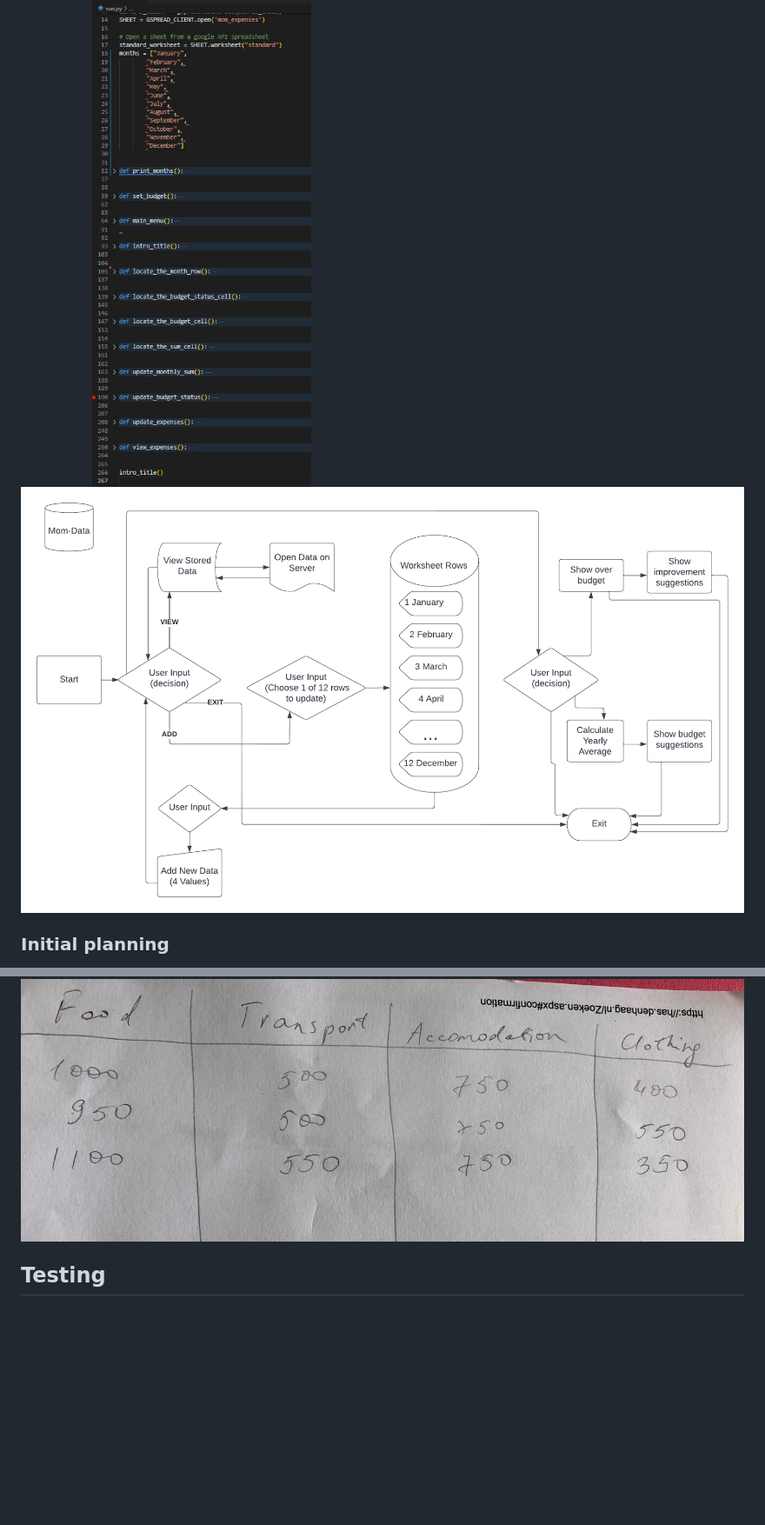
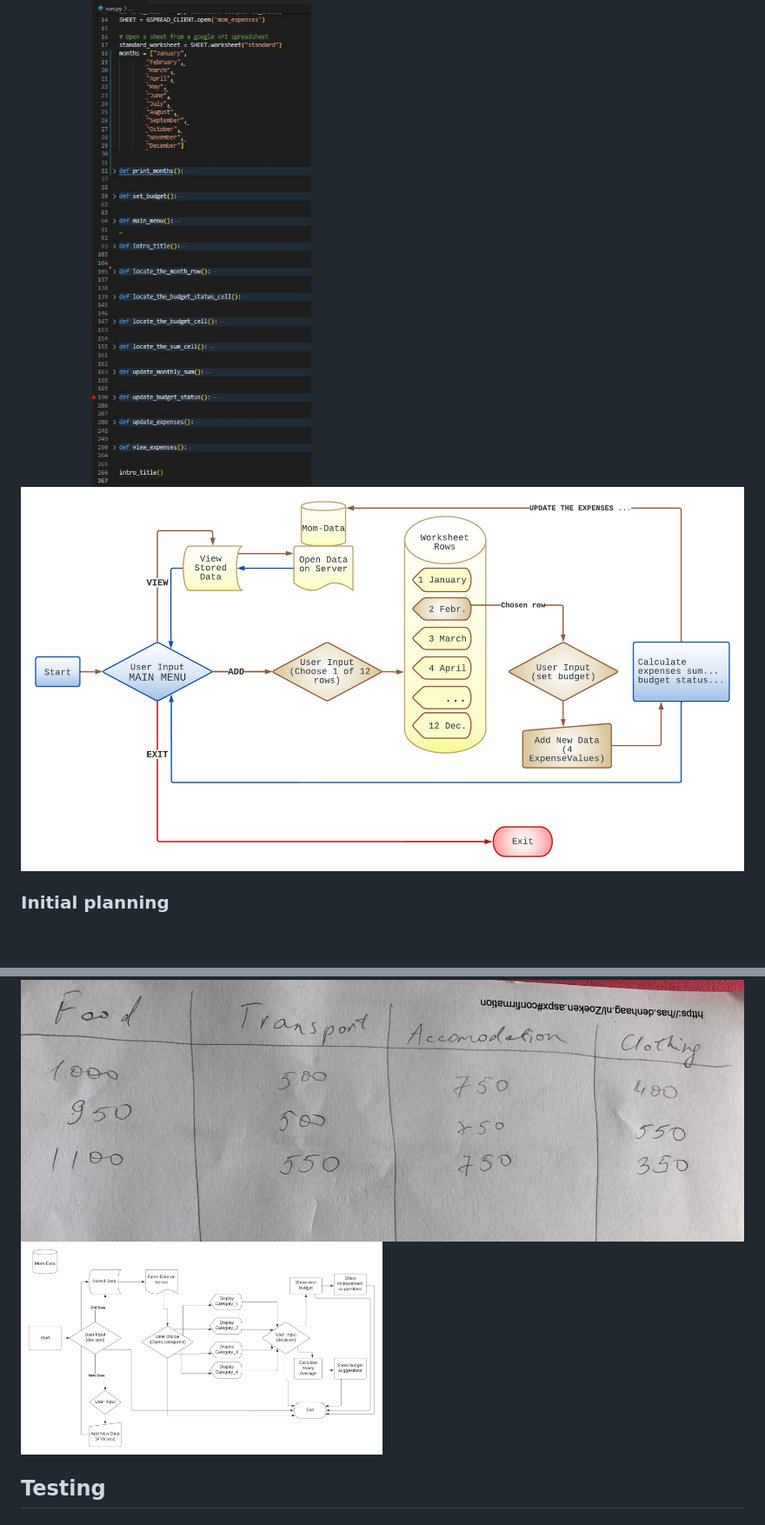
Before and after one commit to annagabain/Mom-Data, a Markdown page: README.md, 2 parts joined by grey strips. Shown: that part at 87% size. Rendered like a GitHub page; pictures changed too: assets/Mom_Data_Lucidchart_01.png (deleted), assets/mom_data_lucidchart_final.png (added); blank space fills up the shorter version.

Commit message:
Update the strucutre flowchart

```diff
--- a/README.md
+++ b/README.md
@@ -64,12 +64,14 @@ This is the third Portfolio Project in frames of Code Institute Full Stack Web D
 
 <img width="50%" alt="Mom Data Structure" src="assets/structure.jpg">
 
-<img width="100%" alt="Mom Data Structure Flowchart" src="assets/Mom_Data_Lucidchart_01.png">
+<img width="100%" alt="Mom Data Structure Flowchart" src="assets/mom_data_lucidchart_final.png">
+
 
 ### Initial planning
 
 <img width="50%" alt="mom data" src="assets/initial_scribble_1.jpg">
 <img width="100%" alt="mom data" src="assets/initial_scribble_2.jpg">
+<img width="50%" alt="Mom Data Initial Structure Flowchart" src="assets/Mom_Data_Lucidchart_old.png">
 
 ## Testing
 
```
Also changed, not shown: other parts of README.md (+2 -0 lines).
